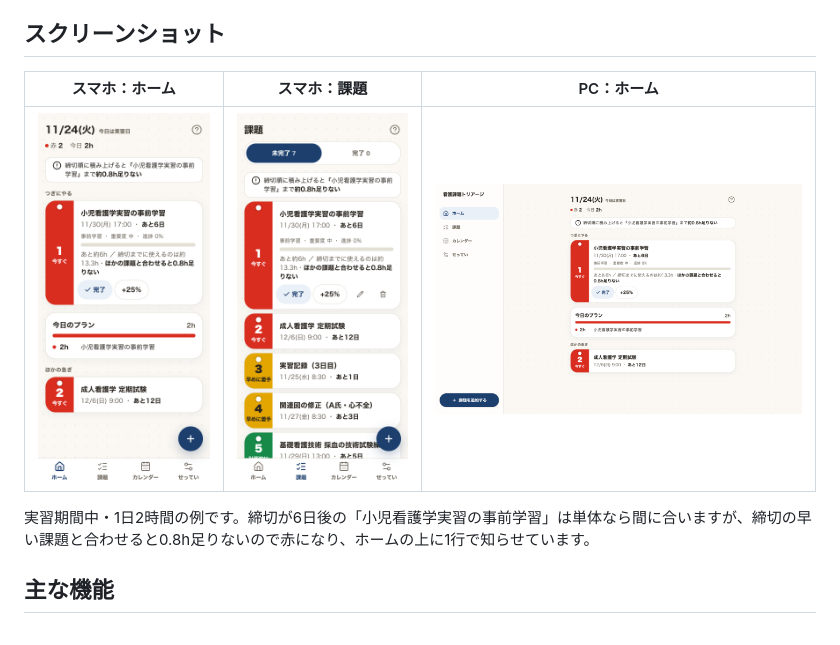
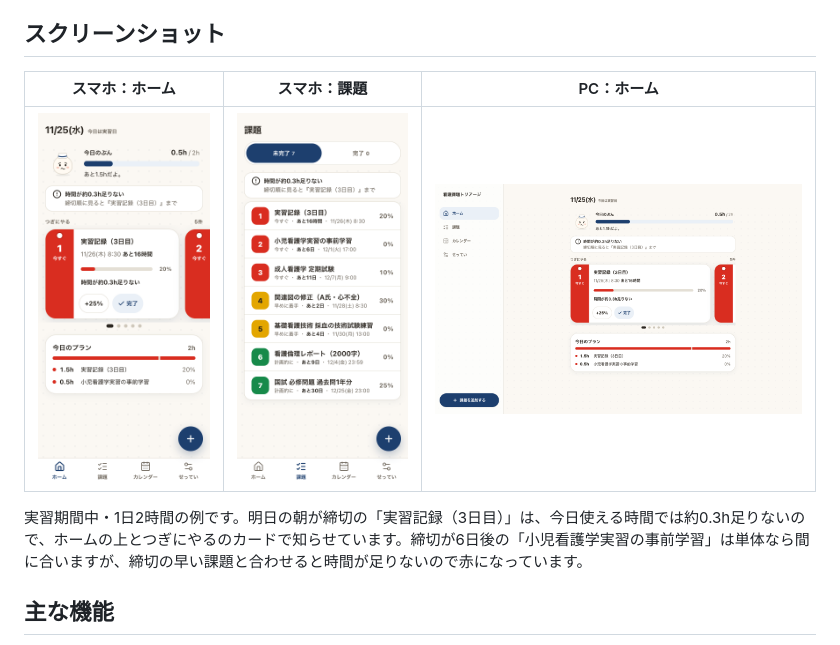
Before and after one commit to Soma2028/nurse-triage, a Markdown page: README.md, the part around the change. Rendered like a GitHub page; pictures changed too: docs/screenshot-desktop.png, docs/screenshot-mobile-tasks.png, docs/screenshot-mobile.png.

Commit message:
docs: README のスクリーンショットを、いまの見た目で撮り直す
Co-Authored-By: Claude Opus 5.5 <noreply@anthropic.com>

```diff
--- a/README.md
+++ b/README.md
@@ -16,11 +16,11 @@
 
 ## スクリーンショット
 
-| スマホ：ホーム                                                                                                                                                                                                        | スマホ：課題                                                                                                                                                                         | PC：ホーム                                                                                                                               |
-| --------------------------------------------------------------------------------------------------------------------------------------------------------------------------------------------------------------------- | ------------------------------------------------------------------------------------------------------------------------------------------------------------------------------------ | ---------------------------------------------------------------------------------------------------------------------------------------- |
-| <img src="docs/screenshot-mobile.png" alt="スマホのホーム。日付の横に「今日は実習日」、その下に赤2件・今日2h の1行、時間不足の1行、つぎにやる課題のカード、今日のプラン、ほかの急ぎ。右下に＋、下にタブ" width="220"> | <img src="docs/screenshot-mobile-tasks.png" alt="スマホの課題画面。未完了・完了の切り替え、時間不足の1行、2行の課題カードが並び、1枚目だけ開いて根拠とボタンが出ている" width="220"> | <img src="docs/screenshot-desktop.png" alt="PC のホーム。左にメニュー、中央に1列でつぎにやる課題・今日のプラン・ほかの急ぎ" width="480"> |
+| スマホ：ホーム                                                                                                                                                                                                                                                                  | スマホ：課題                                                                                                                                                                                 | PC：ホーム                                                                                                                                                                             |
+| ------------------------------------------------------------------------------------------------------------------------------------------------------------------------------------------------------------------------------------------------------------------------------- | -------------------------------------------------------------------------------------------------------------------------------------------------------------------------------------------- | -------------------------------------------------------------------------------------------------------------------------------------------------------------------------------------- |
+| <img src="docs/screenshot-mobile.png" alt="スマホのホーム。日付の横に「今日は実習日」、キャラクターと今日のぶんのバー（0.5h / 2h）、時間が約0.3h足りないお知らせ、つぎにやる課題のカード（タッグ・締切・進み具合・＋25%と完了）、今日のプラン。右下に＋、下にタブ" width="220"> | <img src="docs/screenshot-mobile-tasks.png" alt="スマホの課題画面。未完了・完了の切り替え、時間不足のお知らせ、色つきの順位のタッグと課題名・残り・締切・進み具合の%が並ぶ一覧" width="220"> | <img src="docs/screenshot-desktop.png" alt="PC のホーム。左にメニューと課題を追加するボタン、中央に1列で今日のぶん・時間不足のお知らせ・つぎにやるのカード・今日のプラン" width="480"> |
 
-実習期間中・1日2時間の例です。締切が6日後の「小児看護学実習の事前学習」は単体なら間に合いますが、締切の早い課題と合わせると0.8h足りないので赤になり、ホームの上に1行で知らせています。
+実習期間中・1日2時間の例です。明日の朝が締切の「実習記録（3日目）」は、今日使える時間では約0.3h足りないので、ホームの上とつぎにやるのカードで知らせています。締切が6日後の「小児看護学実習の事前学習」は単体なら間に合いますが、締切の早い課題と合わせると時間が足りないので赤になっています。
 
 ## 主な機能
 
```
